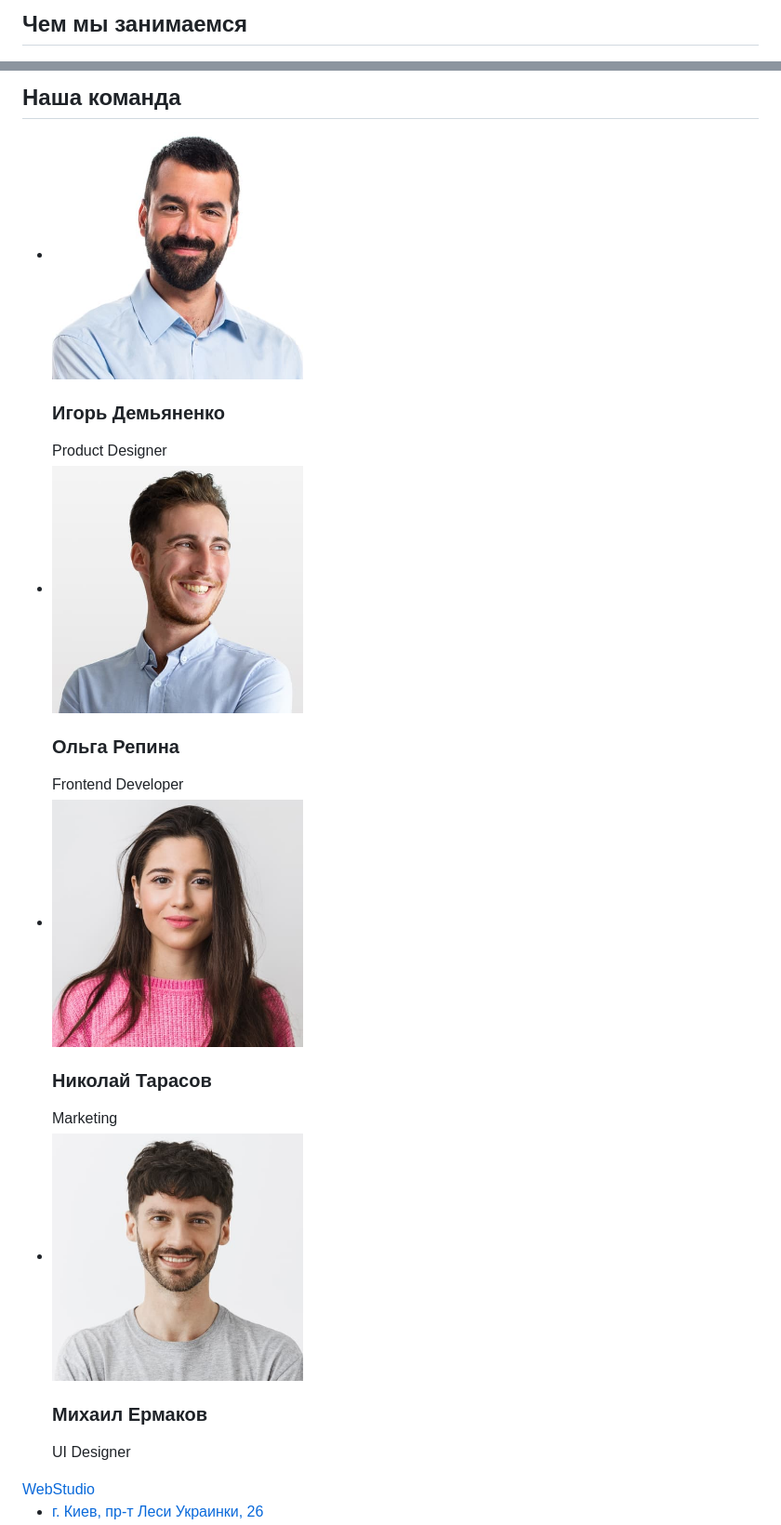
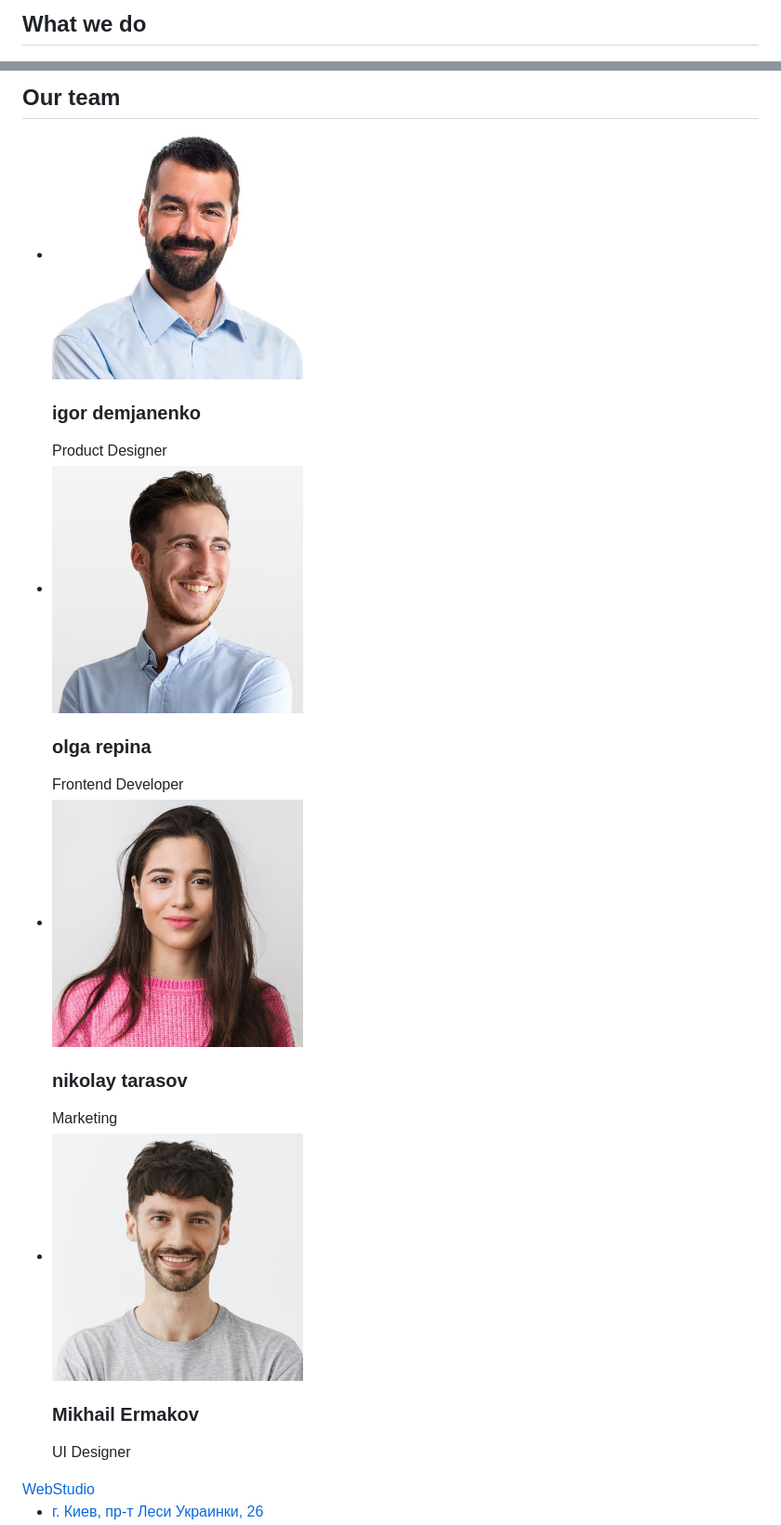
Before and after one commit to ender179/goit-markup-hw-04, a Markdown page: README.md, 2 parts joined by grey strips. Shown at 93% size. GitHub-like rendering.

```diff
--- a/README.md
+++ b/README.md
@@ -55,4 +55,4 @@
         <section>
-            <h2>Чем мы занимаемся</h2>
+            <h2>What we do</h2>
             <ul>
                 <li> <img src="images/programer-working.jpg"
@@ -69,24 +69,24 @@
    <section>
-<h2>Наша команда</h2>
+<h2>Our team</h2>
 <ul>
     <li>
-        <img src="images/igor-demjanenko-1.jpg" alt="Игорь Демьяненко" width="270" height="260" />
-        <h3>Игорь Демьяненко</h3>
+        <img src="images/igor-demjanenko-1.jpg" alt="igor demjanenko" width="270" height="260" />
+        <h3>igor demjanenko</h3>
         <p lang="en">Product Designer</p>
     </li>
     <li>
-        <img src="images/olga-repina-2.jpg" alt="Ольга Репина" width="270" height="260" />
-        <h3>Ольга Репина</h3>
+        <img src="images/olga-repina-2.jpg" alt="olga repina" width="270" height="260" />
+        <h3>olga repina</h3>
         <p lang="en">Frontend Developer</p>
     </li>
     <li>
-        <img src="images/nikolay-tarasov-3.jpg" alt="Николай Тарасов" width="270" height="260" />
-        <h3>Николай Тарасов</h3>
+        <img src="images/nikolay-tarasov-3.jpg" alt="nikolay tarasov" width="270" height="260" />
+        <h3>nikolay tarasov</h3>
         <p lang="en">Marketing</p>
     </li>
     <li>
-        <img src="images/mihail-ermakov-4.jpg" alt="Михаил Ермаков" width="270" height="260" />
-        <h3>Михаил Ермаков</h3>
+        <img src="images/mihail-ermakov-4.jpg" alt="Mikhail Ermakov" width="270" height="260" />
+        <h3>Mikhail Ermakov</h3>
         <p lang="en">UI Designer</p>
     </li>
 </ul>
```
Also changed, not shown: other parts of README.md (+22 -22 lines).
